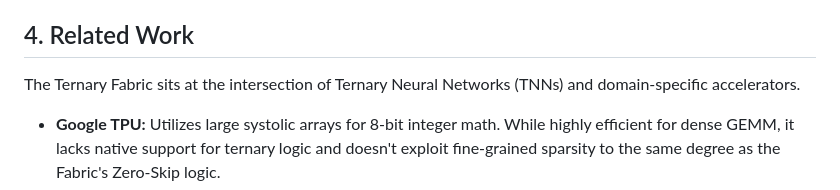
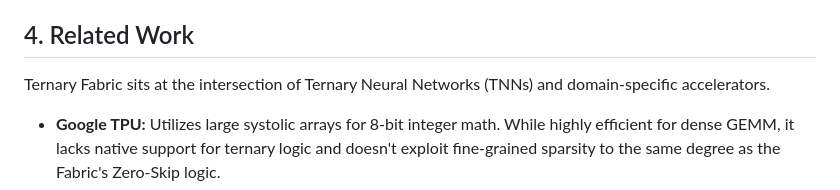
Before and after one commit to t81dev/ternary-fabric, a Markdown page: WHITE_PAPER.md, the part around the change. Rendered like a GitHub page.

```diff
--- a/WHITE_PAPER.md
+++ b/WHITE_PAPER.md
@@ -43,7 +43,7 @@ While ARM NEON provides high absolute throughput for dense binary math, the Tern
 
 ## 4. Related Work
 
-The Ternary Fabric sits at the intersection of Ternary Neural Networks (TNNs) and domain-specific accelerators.
+Ternary Fabric sits at the intersection of Ternary Neural Networks (TNNs) and domain-specific accelerators.
 
 *   **Google TPU:** Utilizes large systolic arrays for 8-bit integer math. While highly efficient for dense GEMM, it lacks native support for ternary logic and doesn't exploit fine-grained sparsity to the same degree as the Fabric's Zero-Skip logic.
 *   **MIT Eyeriss:** A research-focused spatial accelerator that prioritizes data movement efficiency. Like the Ternary Fabric, it values energy efficiency but remains centered on binary-encoded weights.
```
